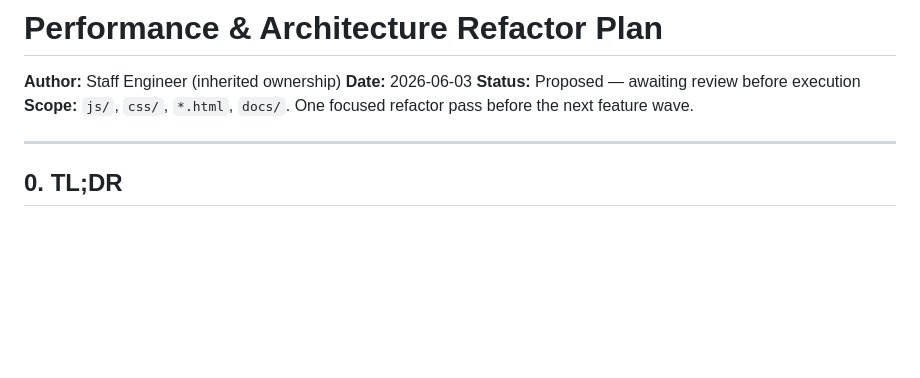
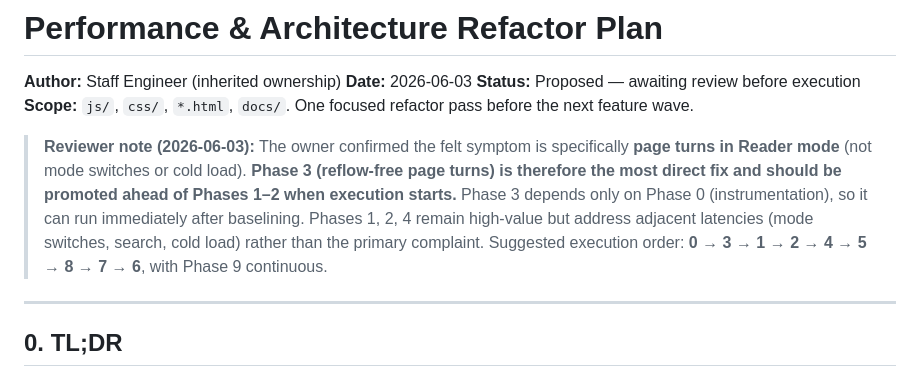
Before and after one commit to MattCam2007/Reader, a Markdown page: plans/performance-refactor.md, the part around the change. Drawn GitHub-style; blank space fills up the shorter version.

Commit message:
Prioritize Phase 3 (reflow-free page turns) per confirmed symptom
Owner confirmed the felt latency is page turns in Reader mode, not mode
switches. Phase 3 is the most direct fix; record suggested execution order
0 -> 3 -> 1 -> 2 -> 4 -> 5 -> 8 -> 7 -> 6.

```diff
--- a/plans/performance-refactor.md
+++ b/plans/performance-refactor.md
@@ -4,6 +4,14 @@
 **Date:** 2026-06-03
 **Status:** Proposed — awaiting review before execution
 **Scope:** `js/`, `css/`, `*.html`, `docs/`. One focused refactor pass before the next feature wave.
+
+> **Reviewer note (2026-06-03):** The owner confirmed the felt symptom is specifically
+> **page turns in Reader mode** (not mode switches or cold load). **Phase 3 (reflow-free
+> page turns) is therefore the most direct fix and should be promoted ahead of Phases 1–2
+> when execution starts.** Phase 3 depends only on Phase 0 (instrumentation), so it can run
+> immediately after baselining. Phases 1, 2, 4 remain high-value but address adjacent
+> latencies (mode switches, search, cold load) rather than the primary complaint. Suggested
+> execution order: **0 → 3 → 1 → 2 → 4 → 5 → 8 → 7 → 6**, with Phase 9 continuous.
 
 ---
 
```
